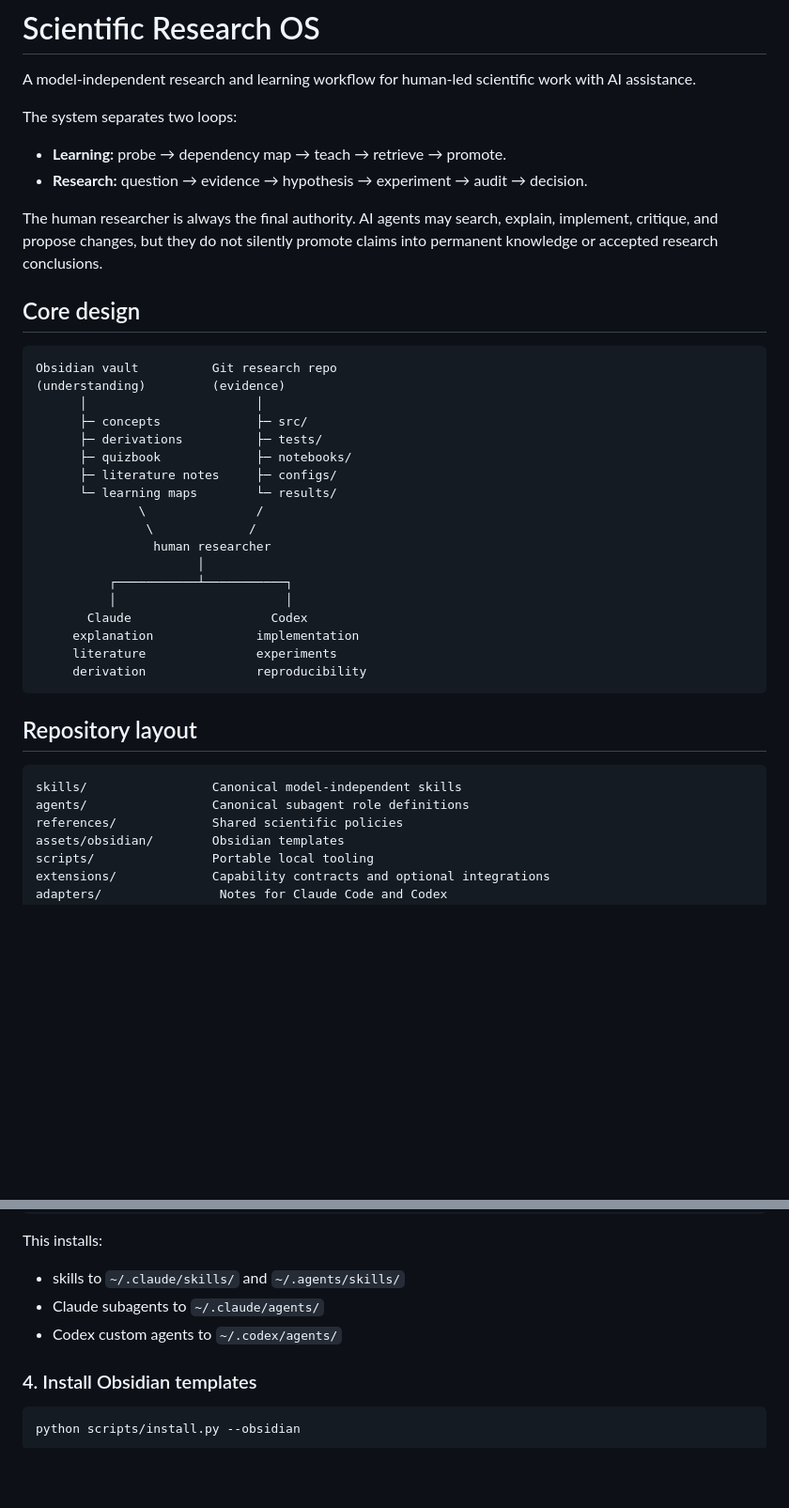
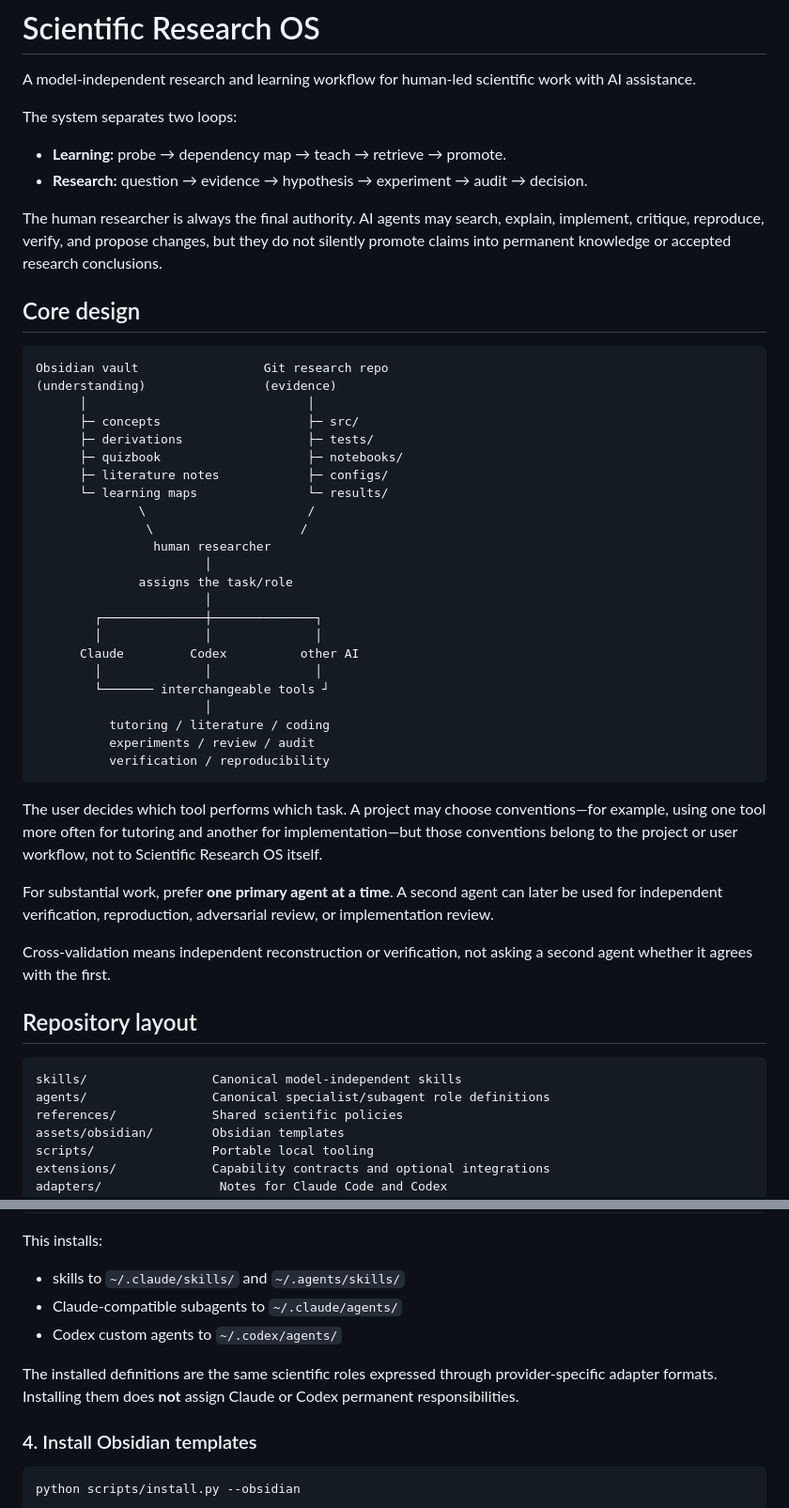
Before and after one commit to Chagatai404/scientific-research-os, a Markdown page: README.md, 2 parts joined by grey strips. Shown at 94% size. Drawn GitHub-style; blank space fills up the shorter version.

````diff
--- a/README.md
+++ b/README.md
@@ -7,36 +7,47 @@ The system separates two loops:
 - **Learning:** probe → dependency map → teach → retrieve → promote.
 - **Research:** question → evidence → hypothesis → experiment → audit → decision.
 
-The human researcher is always the final authority. AI agents may search, explain, implement, critique, and propose changes, but they do not silently promote claims into permanent knowledge or accepted research conclusions.
+The human researcher is always the final authority. AI agents may search, explain, implement, critique, reproduce, verify, and propose changes, but they do not silently promote claims into permanent knowledge or accepted research conclusions.
 
 ## Core design
 
 ```text
-Obsidian vault          Git research repo
-(understanding)         (evidence)
-      │                       │
-      ├─ concepts             ├─ src/
-      ├─ derivations          ├─ tests/
-      ├─ quizbook             ├─ notebooks/
-      ├─ literature notes     ├─ configs/
-      └─ learning maps        └─ results/
-              \               /
-               \             /
+Obsidian vault                 Git research repo
+(understanding)                (evidence)
+      │                              │
+      ├─ concepts                    ├─ src/
+      ├─ derivations                 ├─ tests/
+      ├─ quizbook                    ├─ notebooks/
+      ├─ literature notes            ├─ configs/
+      └─ learning maps               └─ results/
+              \                      /
+               \                    /
                 human researcher
-                      │
-          ┌───────────┴───────────┐
-          │                       │
-       Claude                   Codex
-     explanation              implementation
-     literature               experiments
-     derivation               reproducibility
+                       │
+              assigns the task/role
+                       │
+        ┌──────────────┼──────────────┐
+        │              │              │
+      Claude         Codex          other AI
+        │              │              │
+        └─────── interchangeable tools ┘
+                       │
+          tutoring / literature / coding
+          experiments / review / audit
+          verification / reproducibility
 ```
+
+The user decides which tool performs which task. A project may choose conventions—for example, using one tool more often for tutoring and another for implementation—but those conventions belong to the project or user workflow, not to Scientific Research OS itself.
+
+For substantial work, prefer **one primary agent at a time**. A second agent can later be used for independent verification, reproduction, adversarial review, or implementation review.
+
+Cross-validation means independent reconstruction or verification, not asking a second agent whether it agrees with the first.
 
 ## Repository layout
 
 ```text
 skills/                 Canonical model-independent skills
-agents/                 Canonical subagent role definitions
+agents/                 Canonical specialist/subagent role definitions
 references/             Shared scientific policies
 assets/obsidian/        Obsidian templates
 scripts/                Portable local tooling
@@ -105,8 +144,10 @@ python scripts/install.py --target all
 This installs:
 
 - skills to `~/.claude/skills/` and `~/.agents/skills/`
-- Claude subagents to `~/.claude/agents/`
+- Claude-compatible subagents to `~/.claude/agents/`
 - Codex custom agents to `~/.codex/agents/`
+
+The installed definitions are the same scientific roles expressed through provider-specific adapter formats. Installing them does **not** assign Claude or Codex permanent responsibilities.
 
 ### 4. Install Obsidian templates
 
````
Also changed, not shown: other parts of README.md (+69 -5 lines).
